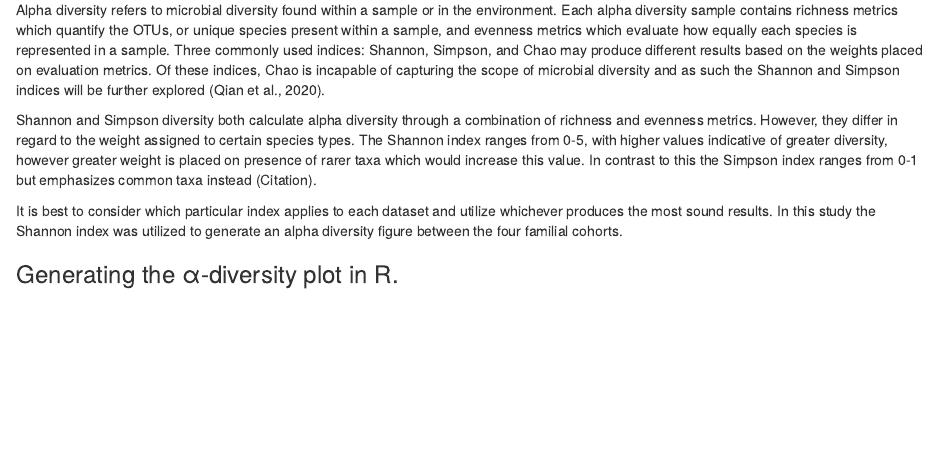
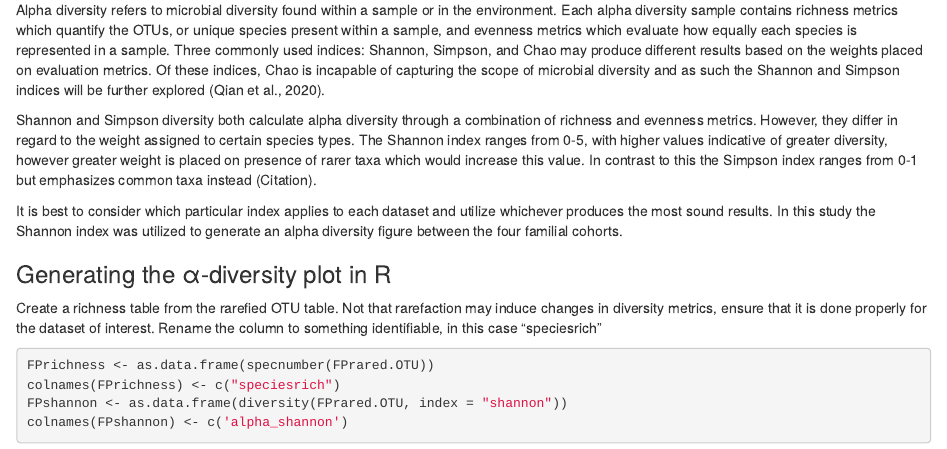
Before and after one commit to zpashkutz/FP-Figures-Attempts, an R Markdown document (FamilyProjectTutorialRMD.Rmd): the page in a window 1100 px wide, from 3420 px down. The pictures show the output file FamilyProjectTutorialRMD.html that the author committed with the source, opened offline.

Commit message:
added to alpha diverity section, added html to gitignore

````diff
--- a/FamilyProjectTutorialRMD.Rmd
+++ b/FamilyProjectTutorialRMD.Rmd
@@ -125,3 +125,12 @@ Shannon and Simpson diversity both calculate alpha diversity through a combinati
 It is best to consider which particular index applies to each dataset and utilize whichever produces the most sound results. In this study the Shannon index was utilized to generate an alpha diversity figure between the four familial cohorts.
 
 ### Generating the α-diversity plot in R
+
+Create a richness table from the rarefied OTU table. Not that rarefaction may induce changes in diversity metrics, ensure that it is done properly for the dataset of interest.
+Rename the column to something identifiable, in this case “speciesrich”
+```{r}
+FPrichness <- as.data.frame(specnumber(FPrared.OTU))
+colnames(FPrichness) <- c("speciesrich")
+FPshannon <- as.data.frame(diversity(FPrared.OTU, index = "shannon"))
+colnames(FPshannon) <- c('alpha_shannon')
+```
````
Also changed, not shown: FamilyProjectTutorialRMD.html, 1 other file.
